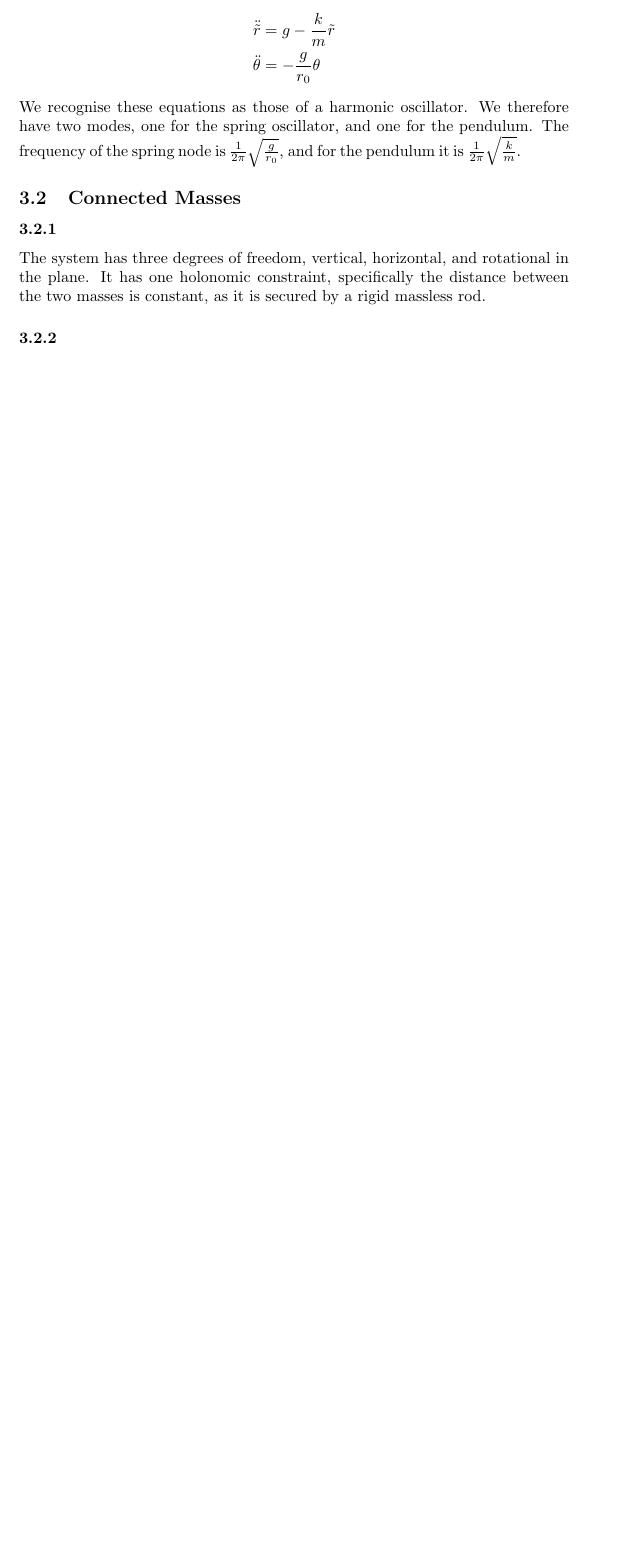
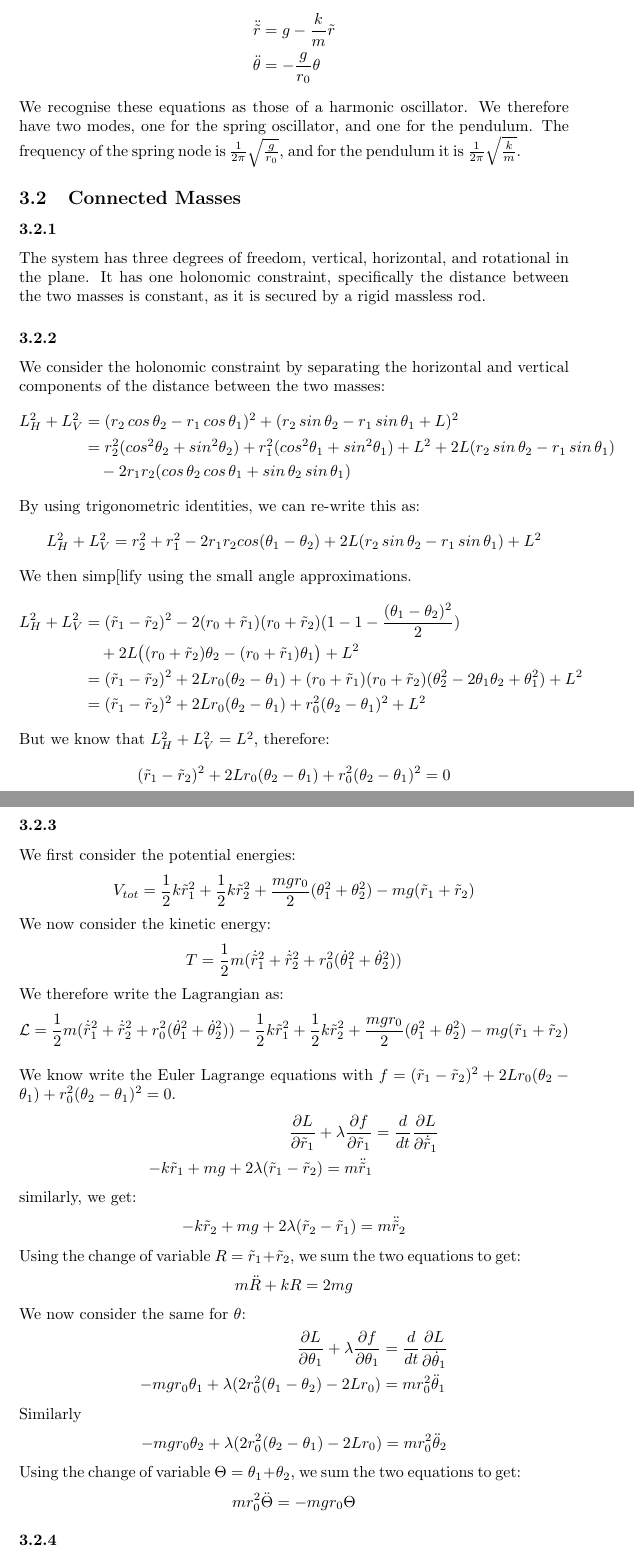
Before and after one commit to Matthieuchapuy/PHY201HW1, a LaTeX document (Phy1Hw1.tex): part of page 6 of 6 before the commit and two parts of pages 6 and 7 of 7 after it, the two joined at a grey line, cut so that both start at the same text, the shorter picture padded with empty space. Compiled offline with pdfLaTeX.

Commit message:
final update from me

```diff
--- a/Phy1Hw1.tex
+++ b/Phy1Hw1.tex
@@ -202,11 +202,66 @@ The system has three degrees of freedom, vertical, horizontal, and rotational in
 
 \subsubsection{} % Exercise 3.2.2
 
-
+We consider the holonomic constraint by separating the horizontal and vertical components of the distance between the two masses:
+\begin{align*}
+	L_H^2 + L_V^2 &= (r_2\,cos\,\theta_2 - r_1 \, cos \,\theta_1)^2 + (r_2\,sin\,\theta_2 - r_1\,sin\,\theta_1 + L)^2\\
+	&= r_2^2 (cos^2\theta_2 + sin^2 \theta_2) + r_1^2(cos^2\theta_1 + sin^2 \theta_1) +L^2 + 2L(r_2\,sin\,\theta_2 - r_1\,sin\,\theta_1)\\ & \quad - 2r_1r_2(cos\,\theta_2\,cos\,\theta_1 + sin\,\theta_2\,sin\,\theta_1)
+\end{align*}
+By using trigonometric identities, we can re-write this as:
+\begin{align*}
+	L_H^2 + L_V^2 &=r_2^2+r_1^2 - 2r_1r_2cos(\theta_1 - \theta_2) + 2L(r_2\,sin\,\theta_2 - r_1\,sin\,\theta_1) + L^2
+\end{align*}
+We then simp[lify using the small angle approximations.
+\begin{align*}
+	L_H^2 + L_V^2 &= (\tilde{r}_1 -\tilde{r}_2)^2 - 2(r_0+\tilde{r}_1)(r_0 + \tilde{r}_2)(1 - 1 - \frac{(\theta_1 - \theta_2)^2}{2})\\ &\quad + 2L\big((r_0 + \tilde{r}_2)\theta_2 - (r_0 + \tilde{r}_1)\theta_1 \big) + L^2\\
+ &= (\tilde{r}_1 -\tilde{r}_2)^2 + 2Lr_0(\theta_2 - \theta_1) + (r_0 + \tilde{r}_1)(r_0 + \tilde{r}_2)(\theta_2^2 -2\theta_1\theta_2 + \theta_1^2) +L^2\\
+&=  (\tilde{r}_1 -\tilde{r}_2)^2 + 2Lr_0(\theta_2 - \theta_1) + r_0^2(\theta_2 - \theta_1)^2 + L^2
+\end{align*}
+But we know that $L_H^2 + L_V^2 = L^2$, therefore:
+\begin{align*}
+	(\tilde{r}_1 -\tilde{r}_2)^2 + 2Lr_0(\theta_2 - \theta_1) + r_0^2(\theta_2 - \theta_1)^2 = 0
+\end{align*}
 
 \subsubsection{} % Exercise 3.2.3
 
+We first consider the potential energies:
+\begin{align*}
+	V_{tot} = \frac{1}{2}k\tilde{r}_1^2 + \frac{1}{2}k\tilde{r}_2^2 + \frac{mgr_0}{2}(\theta_1^2 + \theta^2_2) - mg(\tilde{r}_1 + \tilde{r}_2)
+\end{align*}
+We now consider the kinetic energy:
+\begin{align*}
+	T = \frac{1}{2}m(\dot{\tilde{r}}_1^2 + \dot{\tilde{r}}_2^2 + r_0^2(\dot{\theta}_1^2 + \dot{\theta}_2^2))
+\end{align*}
+We therefore write the Lagrangian as:
+\begin{align*}
+	\mathcal{L} = \frac{1}{2}m(\dot{\tilde{r}}_1^2 + \dot{\tilde{r}}_2^2 + r_0^2(\dot{\theta}_1^2 + \dot{\theta}_2^2)) - \frac{1}{2}k\tilde{r}_1^2 + \frac{1}{2}k\tilde{r}_2^2 + \frac{mgr_0}{2}(\theta_1^2 + \theta^2_2) - mg(\tilde{r}_1 + \tilde{r}_2)
+\end{align*}
 
-
+We know write the Euler Lagrange equations with $f =  (\tilde{r}_1 -\tilde{r}_2)^2 + 2Lr_0(\theta_2 - \theta_1) + r_0^2(\theta_2 - \theta_1)^2 = 0$.
+\begin{align*}
+	\frac{\partial L}{\partial \tilde{r}_1} + \lambda\frac{\partial f}{\partial \tilde{r}_1} &= \frac{d}{dt}\frac{\partial L}{\partial \dot{\tilde{r}}_1}\\
+	-k\tilde{r}_1 + mg + 2\lambda(\tilde{r}_1 - \tilde{r}_2) = m\ddot{\tilde{r}}_1
+\end{align*}
+similarly, we get:
+\begin{align*}
+	-k\tilde{r}_2 + mg + 2\lambda(\tilde{r}_2 - \tilde{r}_1) = m\ddot{\tilde{r}}_2
+\end{align*}
+Using the change of variable $R = \tilde{r}_1 + \tilde{r}_2$, we sum the two equations to get:
+\begin{align*}
+	m\ddot{R} + kR = 2mg
+\end{align*}
+We now consider the same for $\theta$:
+\begin{align*}
+	\frac{\partial L}{\partial \theta_1} + \lambda\frac{\partial f}{\partial \theta_1} &= \frac{d}{dt}\frac{\partial L}{\partial \dot{\theta}_1}\\
+	-mgr_0\theta_1 + \lambda(2r_0^2(\theta_1 - \theta_2) - 2Lr_0) &= mr_0^2\ddot{\theta}_1
+\end{align*}
+Similarly
+\begin{align*}
+	-mgr_0\theta_2 + \lambda(2r_0^2(\theta_2 - \theta_1) - 2Lr_0) = mr_0^2\ddot{\theta}_2
+\end{align*}
+Using the change of variable $\Theta = \theta_1 + \theta_2$, we sum the two equations to get:
+\begin{align*}
+	mr_0^2\ddot{\Theta} = -mgr_0\Theta
+\end{align*}
 \subsubsection{} % Exercise 3.2.4
 
```
Also changed, not shown: Phy1Hw1.pdf, Phy1Hw1.tex (17 more changed lines).
